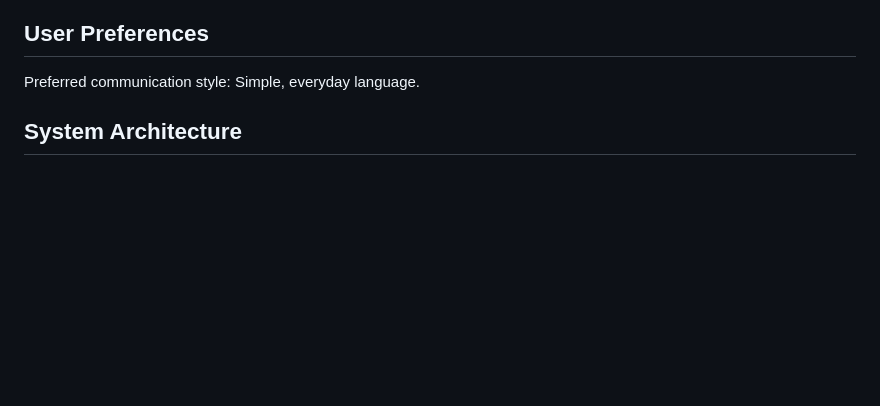
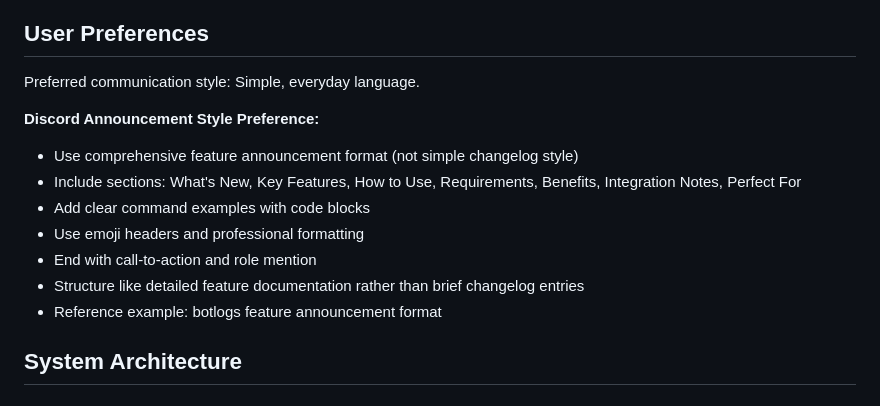
Before and after one commit to EhCorn4/NexGuard, a Markdown page: replit.md, the part around the change. Rendered like a GitHub page; blank space fills up the shorter version.

Commit message:
Update announcement style to be more detailed and feature-focused
Update replit.md to specify a new, detailed announcement format for Discord, including sections like "What's New," "Key Features," and command examples with code blocks, referencing the "botlogs" feature announcement.

Replit-Commit-Author: Agent
Replit-Commit-Session-Id: 430d8cb9-b138-4431-bbf3-a10a8af5896a
Replit-Commit-Checkpoint-Type: full_checkpoint
Replit-Commit-Screenshot-Url: https://storage.googleapis.com/screenshot-production-us-central1/ed8c2fad-d762-4890-ab60-2ba13bfca210/430d8cb9-b138-4431-bbf3-a10a8af5896a/eAK1Yyw

```diff
--- a/replit.md
+++ b/replit.md
@@ -5,6 +5,15 @@ NexGuard is a comprehensive Discord bot paired with a professional website to sh
 
 ## User Preferences
 Preferred communication style: Simple, everyday language.
+
+**Discord Announcement Style Preference:**
+- Use comprehensive feature announcement format (not simple changelog style)
+- Include sections: What's New, Key Features, How to Use, Requirements, Benefits, Integration Notes, Perfect For
+- Add clear command examples with code blocks
+- Use emoji headers and professional formatting
+- End with call-to-action and role mention
+- Structure like detailed feature documentation rather than brief changelog entries
+- Reference example: botlogs feature announcement format
 
 ## System Architecture
 
```
